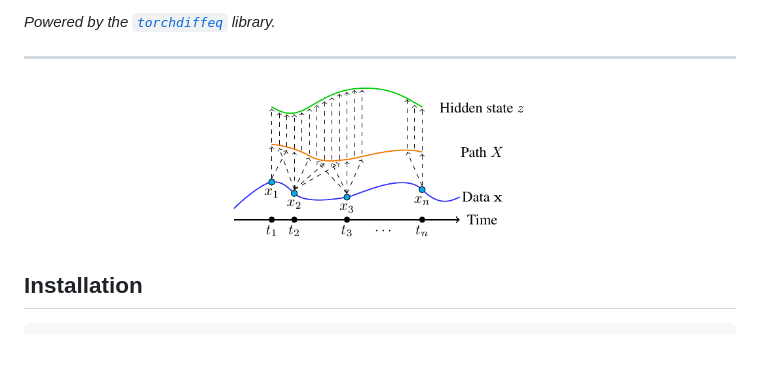
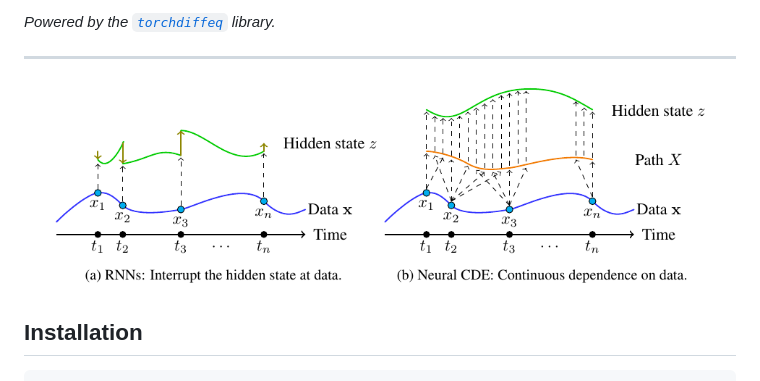
Before and after one commit to patrick-kidger/torchcde, a Markdown page: README.md, the part around the change. Drawn GitHub-style; pictures changed too: imgs/main.png; blank space fills up the shorter version.

Commit message:
adjusted image

```diff
--- a/README.md
+++ b/README.md
@@ -10,7 +10,7 @@ _Powered by the [`torchdiffeq`](https://github.com/rtqichen/torchdiffeq) library
 ---
 
 <p align="center">
-<img align="middle" src="./imgs/main.png" width="300" />
+<img align="middle" src="./imgs/main.png" width="666" />
 </p>
 
 ## Installation
```
